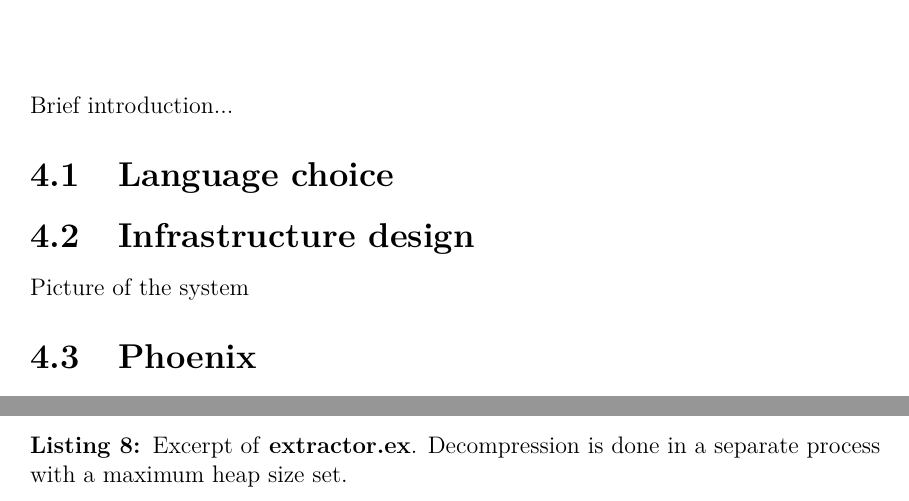
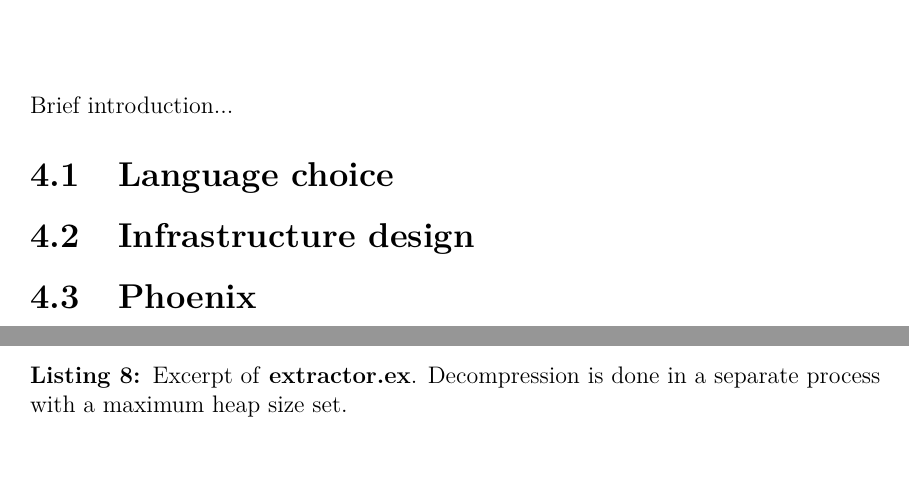
Before and after one commit to autocheck-thesis/report, a LaTeX thesis (Main.tex, which reads include/Implementation.tex): two parts of pages 23 and 27 of 37 before the commit and two parts of pages 23 and 28 of 37 after it, joined at a grey line, cut so that both start at the same text. Compiled offline with pdfLaTeX.

Commit message:
Updates from Overleaf

```diff
--- a/include/Implementation.tex
+++ b/include/Implementation.tex
@@ -8,4 +8,3 @@ Brief introduction...
 
 \section{Infrastructure design}
 
-Picture of the system
@@ -12,3 +15,5 @@ Picture of the system
+    \label{fig:infrastructure_design}
+\end{figure}
 
 \section{Phoenix}
 
```
Also changed, not shown: include/Implementation.tex (4 more changed lines).
